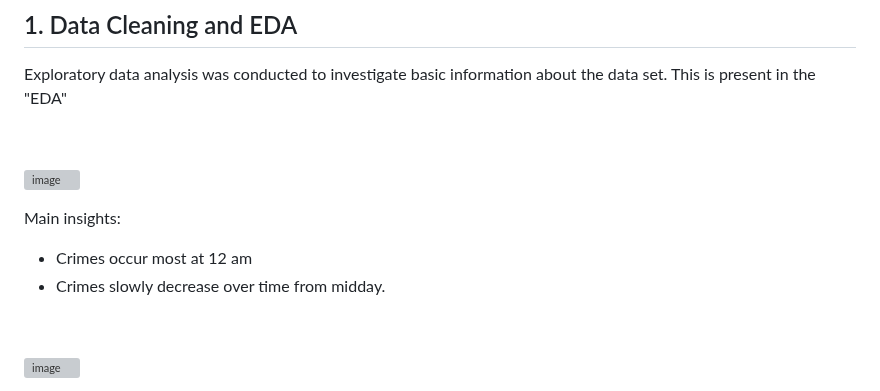
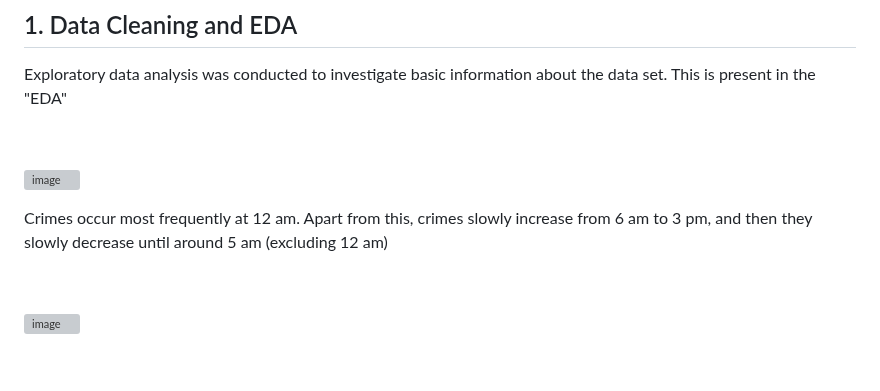
Before and after one commit to krtfesm/Chicago-Crimes, a Markdown page: README.md, the part around the change. Drawn GitHub-style; blank space fills up the shorter version; grey boxes are pictures that could not be loaded.

```diff
--- a/README.md
+++ b/README.md
@@ -13,9 +13,7 @@ Exploratory data analysis was conducted to investigate basic information about t
 
 ![image](https://github.com/krtfesm/Chicago-Crimes/assets/110089197/32a972e0-d787-4f23-b8f1-72d2428e3723)
 
-Main insights:
-* Crimes occur most at 12 am
-* Crimes slowly decrease over time from midday.
+Crimes occur most frequently at 12 am. Apart from this, crimes slowly increase from 6 am to 3 pm, and then they slowly decrease until around 5 am (excluding 12 am)
 
 &nbsp;
 
```
